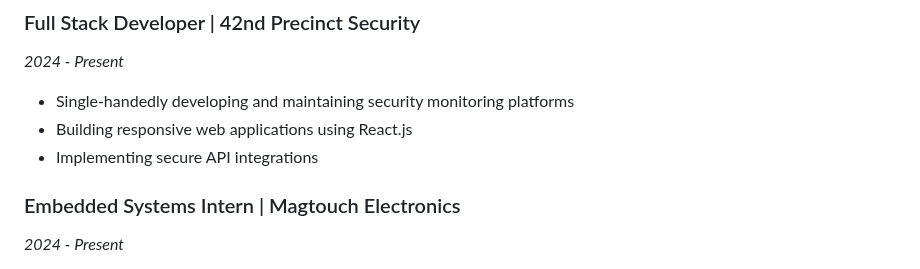
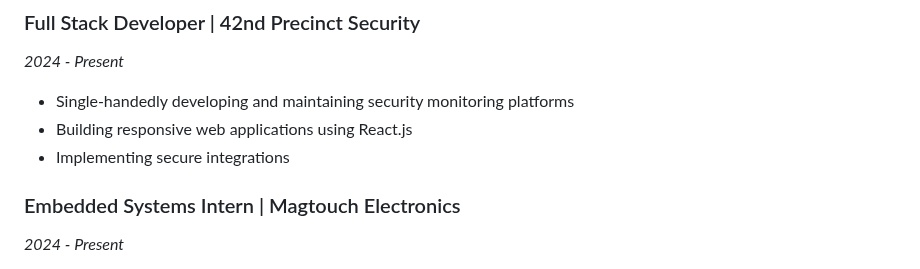
Before and after one commit to Ryan-Millard/Ryan-Millard, a Markdown page: README.md, the part around the change. Rendered like a GitHub page.

```diff
--- a/README.md
+++ b/README.md
@@ -31,7 +31,7 @@ Currently sole developer at 42nd Precinct Security while completing my final yea
 *2024 - Present*
 - Single-handedly developing and maintaining security monitoring platforms
 - Building responsive web applications using React.js
-- Implementing secure API integrations
+- Implementing secure integrations
 
 ### Embedded Systems Intern | Magtouch Electronics
 *2024 - Present*
```
